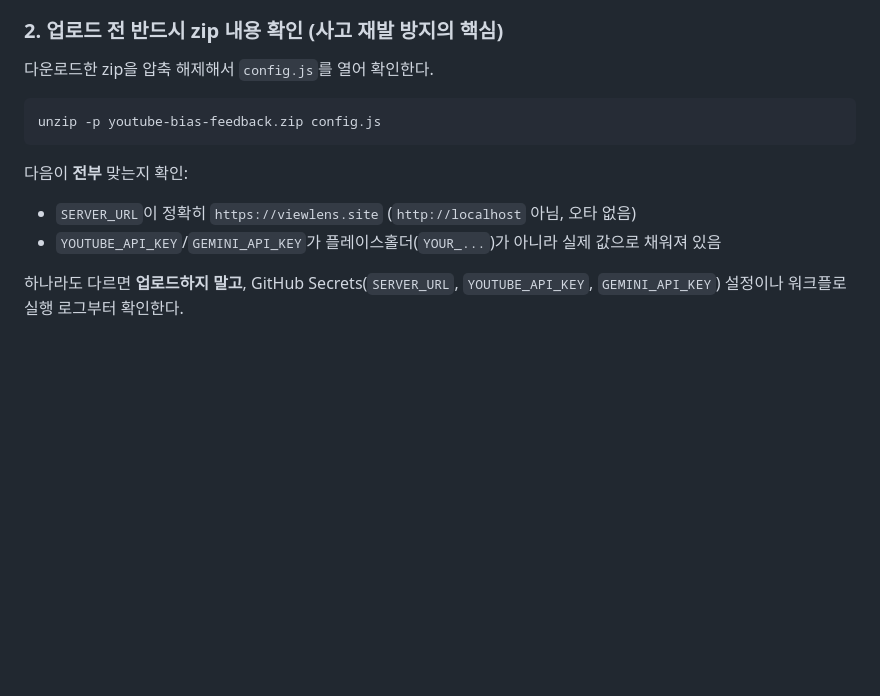
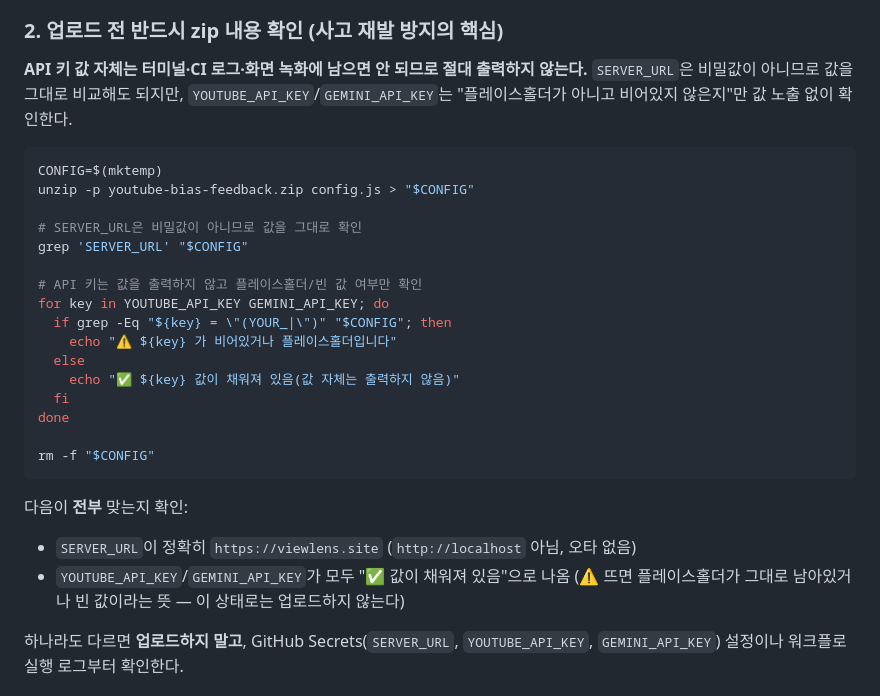
Before and after one commit to mangoooooo1/youtube-bias-feedback, a Markdown page: docs/확장-배포-절차.md, the part around the change. Drawn GitHub-style; blank space fills up the shorter version.

Commit message:
fix: 배포 절차 문서에서 API 키 값이 그대로 출력되던 검증 명령 수정

````diff
--- a/docs/확장-배포-절차.md
+++ b/docs/확장-배포-절차.md
@@ -33,16 +33,34 @@
 
 ### 2. 업로드 전 반드시 zip 내용 확인 (사고 재발 방지의 핵심)
 
-다운로드한 zip을 압축 해제해서 `config.js`를 열어 확인한다.
+**API 키 값 자체는 터미널·CI 로그·화면 녹화에 남으면 안 되므로 절대 출력하지 않는다.**
+`SERVER_URL`은 비밀값이 아니므로 값을 그대로 비교해도 되지만, `YOUTUBE_API_KEY`/`GEMINI_API_KEY`는
+"플레이스홀더가 아니고 비어있지 않은지"만 값 노출 없이 확인한다.
 
 ```bash
-unzip -p youtube-bias-feedback.zip config.js
+CONFIG=$(mktemp)
+unzip -p youtube-bias-feedback.zip config.js > "$CONFIG"
+
+# SERVER_URL은 비밀값이 아니므로 값을 그대로 확인
+grep 'SERVER_URL' "$CONFIG"
+
+# API 키는 값을 출력하지 않고 플레이스홀더/빈 값 여부만 확인
+for key in YOUTUBE_API_KEY GEMINI_API_KEY; do
+  if grep -Eq "${key} = \"(YOUR_|\")" "$CONFIG"; then
+    echo "⚠ ${key} 가 비어있거나 플레이스홀더입니다"
+  else
+    echo "✅ ${key} 값이 채워져 있음(값 자체는 출력하지 않음)"
+  fi
+done
+
+rm -f "$CONFIG"
 ```
 
 다음이 **전부** 맞는지 확인:
 
 - `SERVER_URL`이 정확히 `https://viewlens.site` (`http://localhost` 아님, 오타 없음)
-- `YOUTUBE_API_KEY`/`GEMINI_API_KEY`가 플레이스홀더(`YOUR_...`)가 아니라 실제 값으로 채워져 있음
+- `YOUTUBE_API_KEY`/`GEMINI_API_KEY`가 모두 "✅ 값이 채워져 있음"으로 나옴 (⚠ 뜨면 플레이스홀더가
+  그대로 남아있거나 빈 값이라는 뜻 — 이 상태로는 업로드하지 않는다)
 
 하나라도 다르면 **업로드하지 말고**, GitHub Secrets(`SERVER_URL`, `YOUTUBE_API_KEY`,
 `GEMINI_API_KEY`) 설정이나 워크플로 실행 로그부터 확인한다.
````
